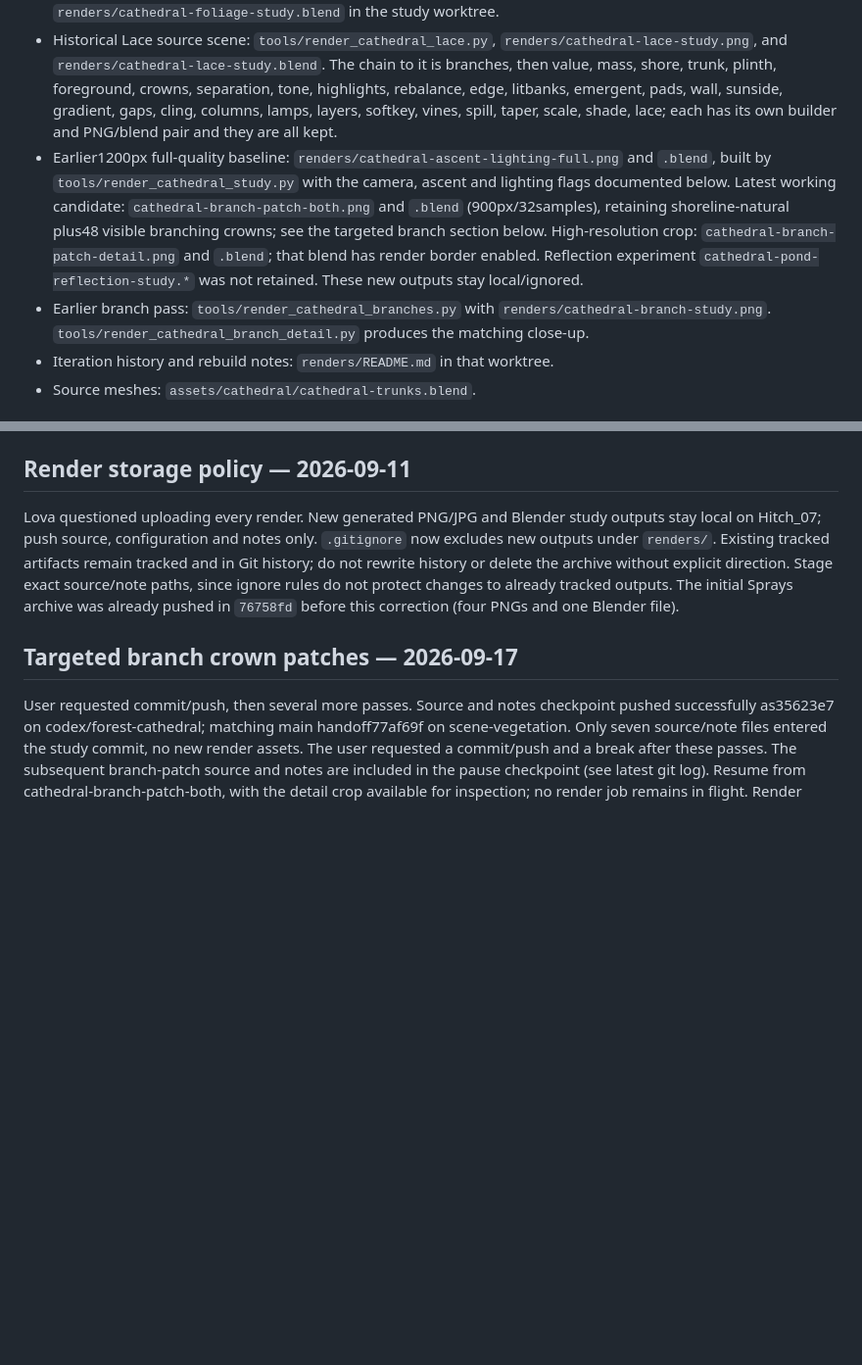
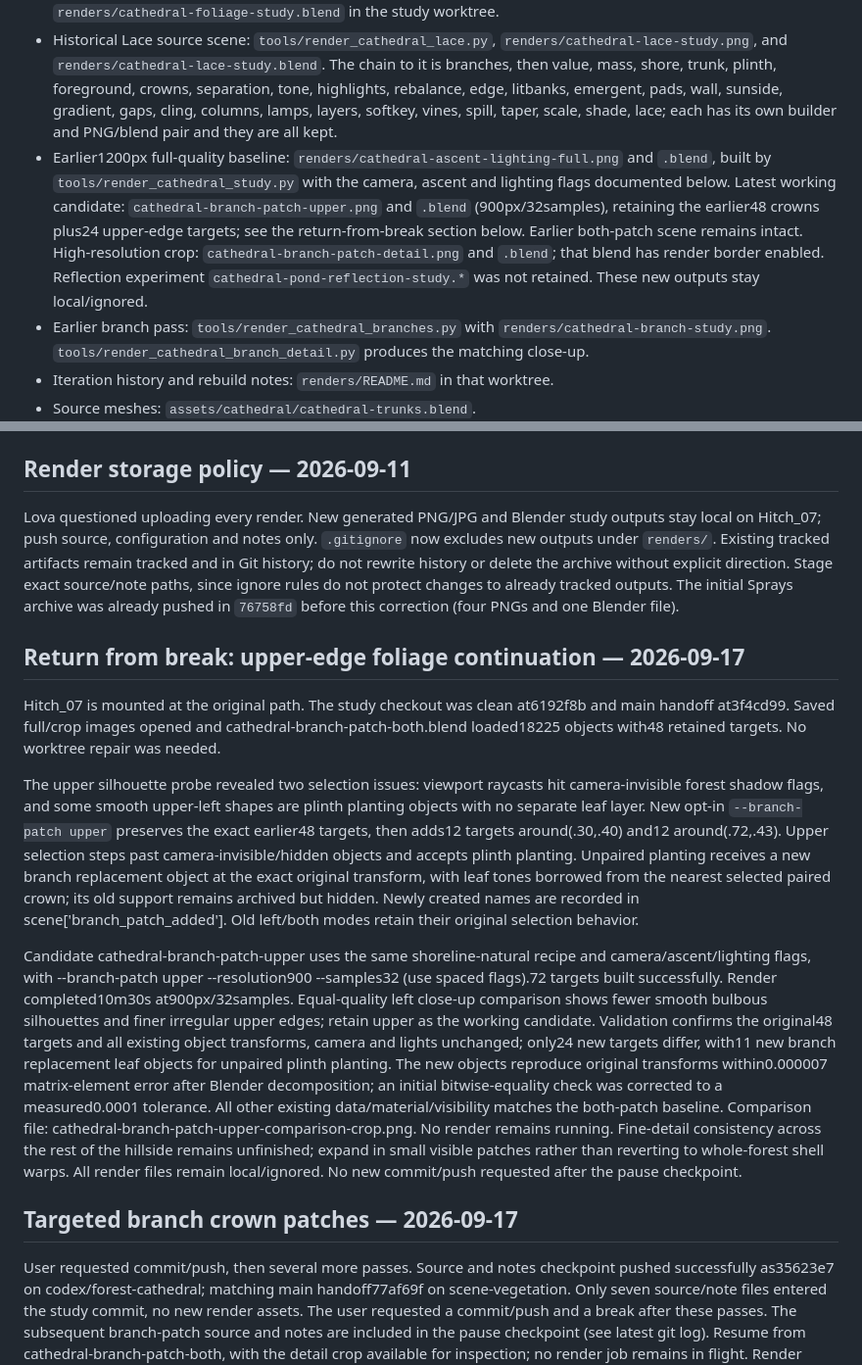
Before and after one commit to lrakoto/monolith, a Markdown page: BLENDER_HANDOFF.md, 2 parts joined by grey strips. Shown at 98% size. Rendered like a GitHub page; blank space fills up the shorter version.

Commit message:
Mirror upper-edge foliage checkpoint handoff

```diff
--- a/BLENDER_HANDOFF.md
+++ b/BLENDER_HANDOFF.md
@@ -8,7 +8,7 @@ Updated 2026-09-17. Read this before continuing the cinematic forest work. This
 - Active study worktree: `/Volumes/Hitch_07/Blender/Data/monolith-cathedral`, branch `codex/forest-cathedral`. This lives on the removable Hitch_07 drive; see "Drive location and repointing" below before assuming the path resolves.
 - Historical foliage baseline: `tools/render_cathedral_foliage.py`, `renders/cathedral-foliage-study.png`, and `renders/cathedral-foliage-study.blend` in the study worktree.
 - Historical Lace source scene: `tools/render_cathedral_lace.py`, `renders/cathedral-lace-study.png`, and `renders/cathedral-lace-study.blend`. The chain to it is branches, then value, mass, shore, trunk, plinth, foreground, crowns, separation, tone, highlights, rebalance, edge, litbanks, emergent, pads, wall, sunside, gradient, gaps, cling, columns, lamps, layers, softkey, vines, spill, taper, scale, shade, lace; each has its own builder and PNG/blend pair and they are all kept.
-- Earlier1200px full-quality baseline: `renders/cathedral-ascent-lighting-full.png` and `.blend`, built by `tools/render_cathedral_study.py` with the camera, ascent and lighting flags documented below. Latest working candidate: `cathedral-branch-patch-both.png` and `.blend` (900px/32samples), retaining shoreline-natural plus48 visible branching crowns; see the targeted branch section below. High-resolution crop: `cathedral-branch-patch-detail.png` and `.blend`; that blend has render border enabled. Reflection experiment `cathedral-pond-reflection-study.*` was not retained. These new outputs stay local/ignored.
+- Earlier1200px full-quality baseline: `renders/cathedral-ascent-lighting-full.png` and `.blend`, built by `tools/render_cathedral_study.py` with the camera, ascent and lighting flags documented below. Latest working candidate: `cathedral-branch-patch-upper.png` and `.blend` (900px/32samples), retaining the earlier48 crowns plus24 upper-edge targets; see the return-from-break section below. Earlier both-patch scene remains intact. High-resolution crop: `cathedral-branch-patch-detail.png` and `.blend`; that blend has render border enabled. Reflection experiment `cathedral-pond-reflection-study.*` was not retained. These new outputs stay local/ignored.
 - Earlier branch pass: `tools/render_cathedral_branches.py` with `renders/cathedral-branch-study.png`. `tools/render_cathedral_branch_detail.py` produces the matching close-up.
 - Iteration history and rebuild notes: `renders/README.md` in that worktree.
 - Source meshes: `assets/cathedral/cathedral-trunks.blend`.
@@ -95,6 +95,14 @@ outputs under `renders/`. Existing tracked artifacts remain tracked and in Git h
 rewrite history or delete the archive without explicit direction. Stage exact source/note paths,
 since ignore rules do not protect changes to already tracked outputs. The initial Sprays archive
 was already pushed in `76758fd` before this correction (four PNGs and one Blender file).
+
+## Return from break: upper-edge foliage continuation — 2026-09-17
+
+Hitch_07 is mounted at the original path. The study checkout was clean at6192f8b and main handoff at3f4cd99. Saved full/crop images opened and cathedral-branch-patch-both.blend loaded18225 objects with48 retained targets. No worktree repair was needed.
+
+The upper silhouette probe revealed two selection issues: viewport raycasts hit camera-invisible forest shadow flags, and some smooth upper-left shapes are plinth planting objects with no separate leaf layer. New opt-in `--branch-patch upper` preserves the exact earlier48 targets, then adds12 targets around(.30,.40) and12 around(.72,.43). Upper selection steps past camera-invisible/hidden objects and accepts plinth planting. Unpaired planting receives a new branch replacement object at the exact original transform, with leaf tones borrowed from the nearest selected paired crown; its old support remains archived but hidden. Newly created names are recorded in scene['branch_patch_added']. Old left/both modes retain their original selection behavior.
+
+Candidate cathedral-branch-patch-upper uses the same shoreline-natural recipe and camera/ascent/lighting flags, with --branch-patch upper --resolution900 --samples32 (use spaced flags).72 targets built successfully. Render completed10m30s at900px/32samples. Equal-quality left close-up comparison shows fewer smooth bulbous silhouettes and finer irregular upper edges; retain upper as the working candidate. Validation confirms the original48 targets and all existing object transforms, camera and lights unchanged; only24 new targets differ, with11 new branch replacement leaf objects for unpaired plinth planting. The new objects reproduce original transforms within0.000007 matrix-element error after Blender decomposition; an initial bitwise-equality check was corrected to a measured0.0001 tolerance. All other existing data/material/visibility matches the both-patch baseline. Comparison file: cathedral-branch-patch-upper-comparison-crop.png. No render remains running. Fine-detail consistency across the rest of the hillside remains unfinished; expand in small visible patches rather than reverting to whole-forest shell warps. All render files remain local/ignored. No new commit/push requested after the pause checkpoint.
 
 ## Targeted branch crown patches — 2026-09-17
 
```
